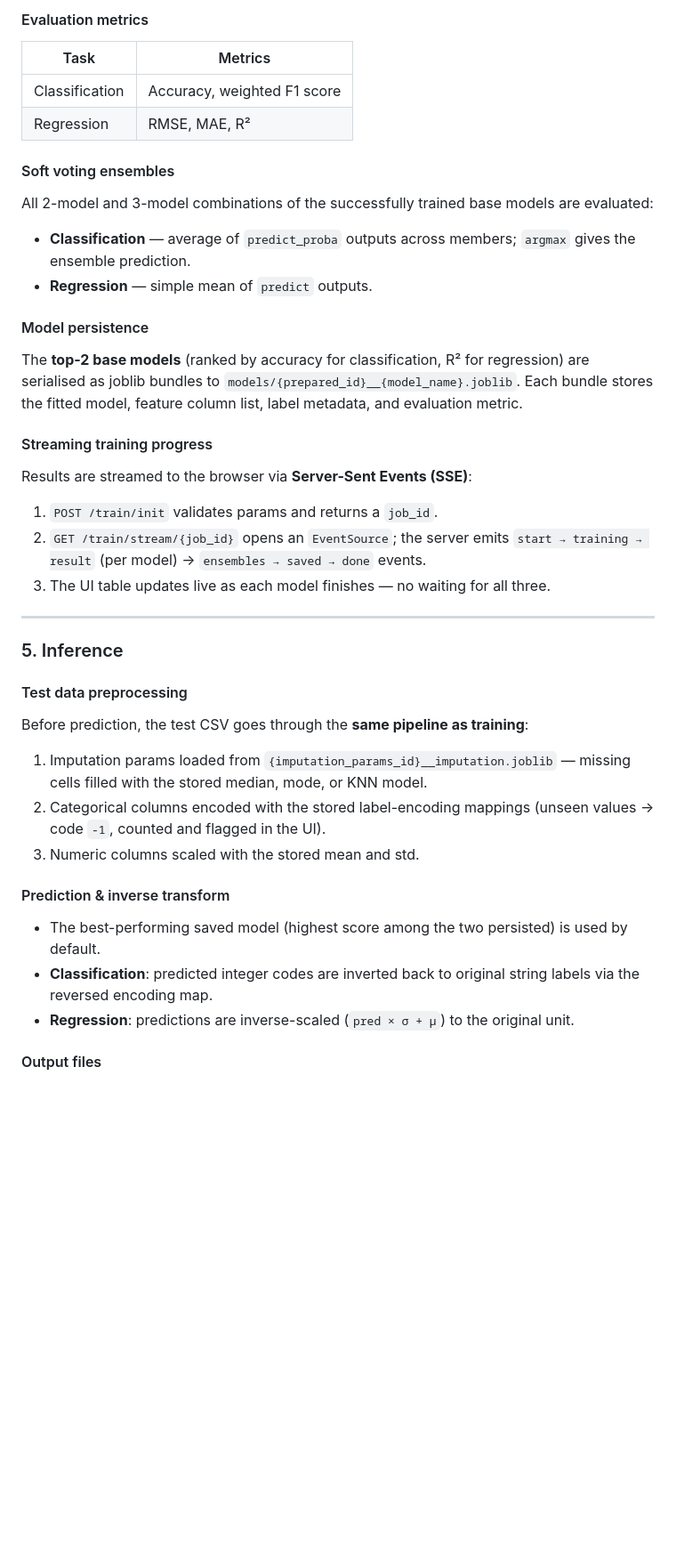
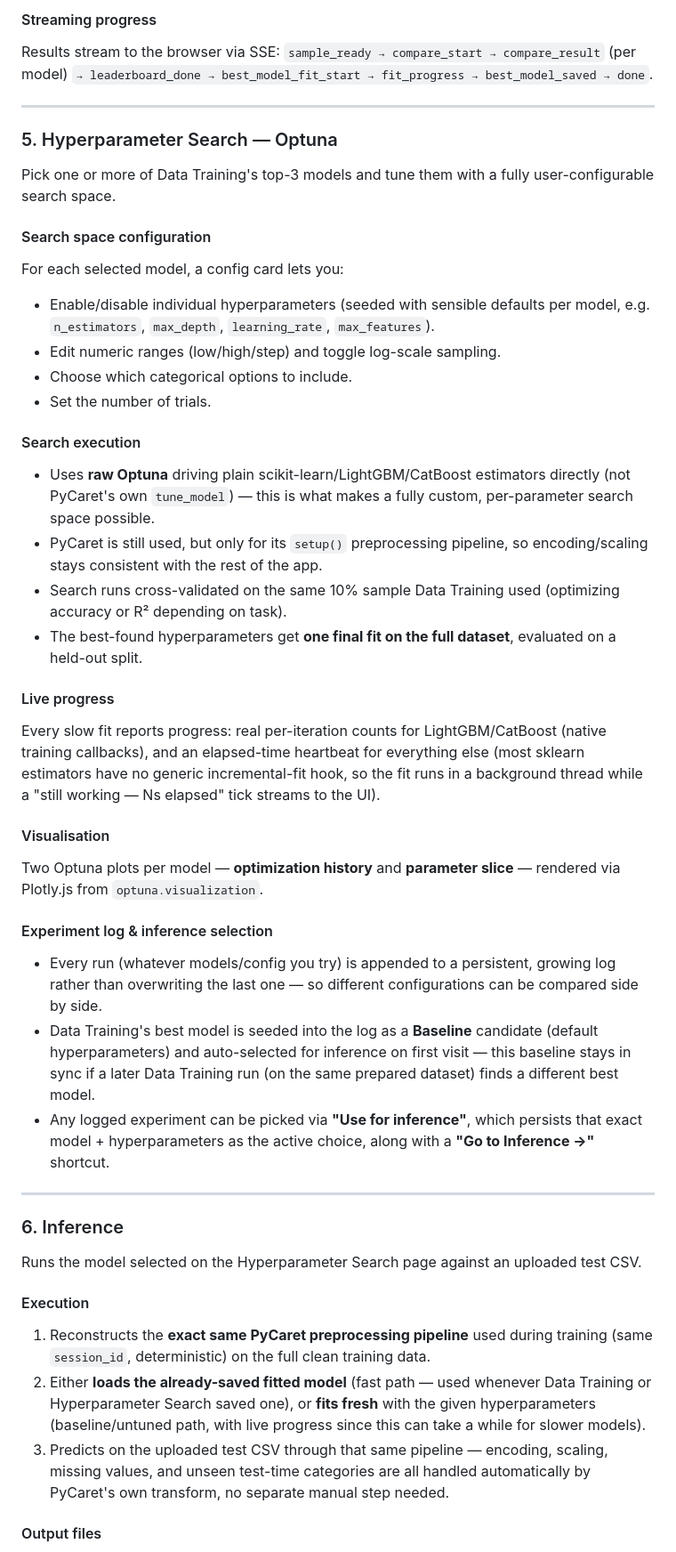
Before and after one commit to ryzzo/kaggler, a Markdown page: README.md, the part around one of its changes. Shown at 89% size. Rendered like a GitHub page; blank space fills up the shorter version.

```diff
--- a/README.md
+++ b/README.md
@@ -105,39 +110,47 @@ Columns matching the pattern `^id$`, `^id[_-]`, or `[_-]id$` (case-insensitive)
 
-#### Evaluation metrics
-
-| Task | Metrics |
-|---|---|
-| Classification | Accuracy, weighted F1 score |
-| Regression | RMSE, MAE, R² |
-
-#### Soft voting ensembles
-All 2-model and 3-model combinations of the successfully trained base models are evaluated:
-- **Classification** — average of `predict_proba` outputs across members; `argmax` gives the ensemble prediction.
-- **Regression** — simple mean of `predict` outputs.
-
-#### Model persistence
-The **top-2 base models** (ranked by accuracy for classification, R² for regression) are serialised as joblib bundles to `models/{prepared_id}__{model_name}.joblib`. Each bundle stores the fitted model, feature column list, label metadata, and evaluation metric.
-
-#### Streaming training progress
-Results are streamed to the browser via **Server-Sent Events (SSE)**:
-1. `POST /train/init` validates params and returns a `job_id`.
-2. `GET /train/stream/{job_id}` opens an `EventSource`; the server emits `start → training → result` (per model) → `ensembles → saved → done` events.
-3. The UI table updates live as each model finishes — no waiting for all three.
+#### Streaming progress
+Results stream to the browser via SSE: `sample_ready → compare_start → compare_result` (per model) `→ leaderboard_done → best_model_fit_start → fit_progress → best_model_saved → done`.
 
 ---
 
-### 5. Inference
+### 5. Hyperparameter Search — Optuna
 
-#### Test data preprocessing
-Before prediction, the test CSV goes through the **same pipeline as training**:
-1. Imputation params loaded from `{imputation_params_id}__imputation.joblib` — missing cells filled with the stored median, mode, or KNN model.
-2. Categorical columns encoded with the stored label-encoding mappings (unseen values → code `-1`, counted and flagged in the UI).
-3. Numeric columns scaled with the stored mean and std.
+Pick one or more of Data Training's top-3 models and tune them with a fully user-configurable search space.
 
-#### Prediction & inverse transform
-- The best-performing saved model (highest score among the two persisted) is used by default.
-- **Classification**: predicted integer codes are inverted back to original string labels via the reversed encoding map.
-- **Regression**: predictions are inverse-scaled (`pred × σ + μ`) to the original unit.
+#### Search space configuration
+For each selected model, a config card lets you:
+- Enable/disable individual hyperparameters (seeded with sensible defaults per model, e.g. `n_estimators`, `max_depth`, `learning_rate`, `max_features`).
+- Edit numeric ranges (low/high/step) and toggle log-scale sampling.
+- Choose which categorical options to include.
+- Set the number of trials.
+
+#### Search execution
+- Uses **raw Optuna** driving plain scikit-learn/LightGBM/CatBoost estimators directly (not PyCaret's own `tune_model`) — this is what makes a fully custom, per-parameter search space possible.
+- PyCaret is still used, but only for its `setup()` preprocessing pipeline, so encoding/scaling stays consistent with the rest of the app.
+- Search runs cross-validated on the same 10% sample Data Training used (optimizing accuracy or R² depending on task).
+- The best-found hyperparameters get **one final fit on the full dataset**, evaluated on a held-out split.
+
+#### Live progress
+Every slow fit reports progress: real per-iteration counts for LightGBM/CatBoost (native training callbacks), and an elapsed-time heartbeat for everything else (most sklearn estimators have no generic incremental-fit hook, so the fit runs in a background thread while a "still working — Ns elapsed" tick streams to the UI).
+
+#### Visualisation
+Two Optuna plots per model — **optimization history** and **parameter slice** — rendered via Plotly.js from `optuna.visualization`.
+
+#### Experiment log & inference selection
+- Every run (whatever models/config you try) is appended to a persistent, growing log rather than overwriting the last one — so different configurations can be compared side by side.
+- Data Training's best model is seeded into the log as a **Baseline** candidate (default hyperparameters) and auto-selected for inference on first visit — this baseline stays in sync if a later Data Training run (on the same prepared dataset) finds a different best model.
+- Any logged experiment can be picked via **"Use for inference"**, which persists that exact model + hyperparameters as the active choice, along with a **"Go to Inference →"** shortcut.
+
+---
+
+### 6. Inference
+
+Runs the model selected on the Hyperparameter Search page against an uploaded test CSV.
+
+#### Execution
+1. Reconstructs the **exact same PyCaret preprocessing pipeline** used during training (same `session_id`, deterministic) on the full clean training data.
+2. Either **loads the already-saved fitted model** (fast path — used whenever Data Training or Hyperparameter Search saved one), or **fits fresh** with the given hyperparameters (baseline/untuned path, with live progress since this can take a while for slower models).
+3. Predicts on the uploaded test CSV through that same pipeline — encoding, scaling, missing values, and unseen test-time categories are all handled automatically by PyCaret's own transform, no separate manual step needed.
 
 #### Output files
 - `predictions/{id}.csv` — all input columns + `{label}_prediction` column.
```
Also changed, not shown: other parts of README.md (+96 -37 lines).
